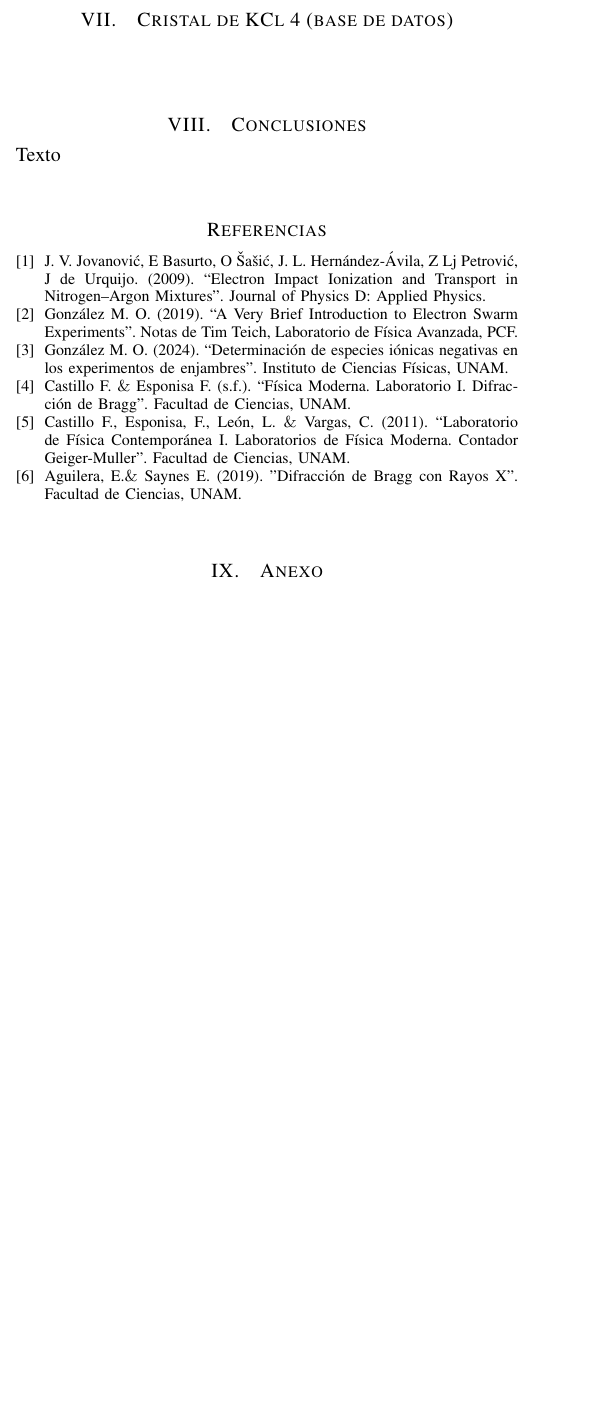
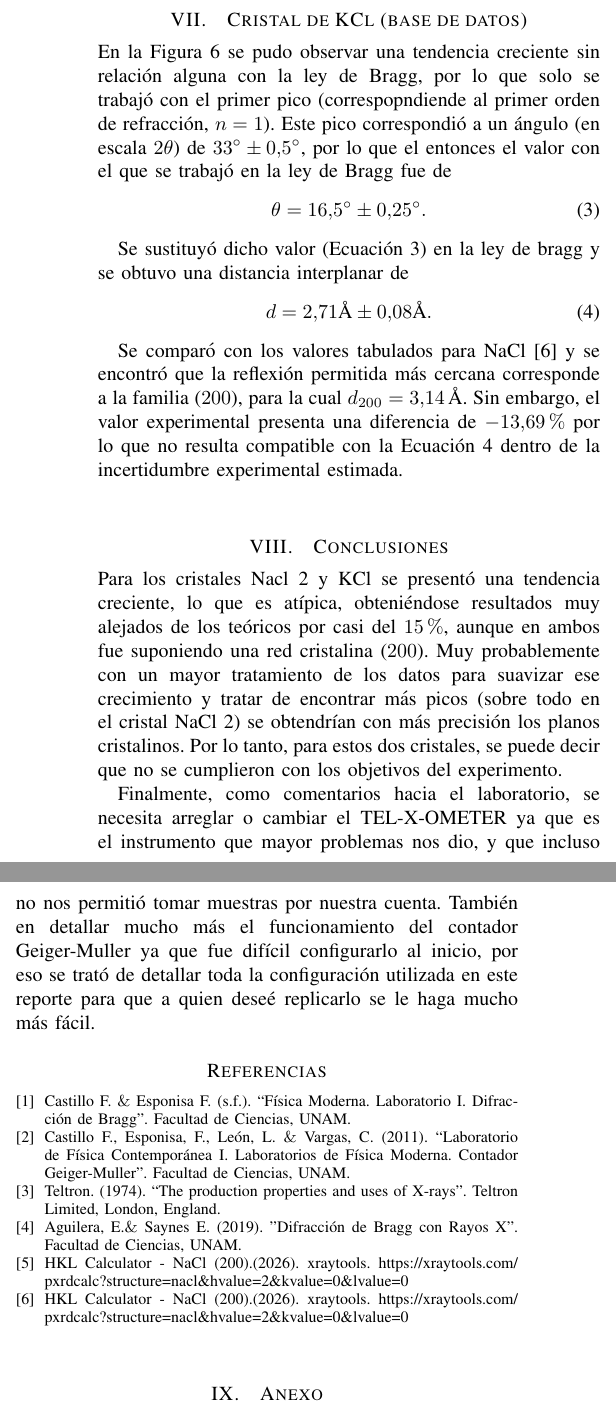
Before and after one commit to Alexi5omg/Labo-Contemporanea-I, a LaTeX paper (P1-Difraccion_Bragg_RayosX/reporte_p1/0_main.tex, which reads P1-Difraccion_Bragg_RayosX/reporte_p1/3_Resultados y Análisis.tex, P1-Difraccion_Bragg_RayosX/reporte_p1/4_Conclusiones.tex, P1-Difraccion_Bragg_RayosX/reporte_p1/5_Bibliografia.tex): part of one column of page 2 of 2 before the commit and two parts of the columns of page 3 of 3 after it, the two joined at a grey line, cut so that both start at the same text, the shorter picture padded with empty space. Compiled offline with pdfLaTeX; a missing font is replaced by an installed copy or a similar font; a LaTeX package or settings file that is missing is left out.

Commit message:
Trabajando reporte P1

```diff
--- a/P1-Difraccion_Bragg_RayosX/reporte_p1/3_Resultados y Análisis.tex
+++ b/P1-Difraccion_Bragg_RayosX/reporte_p1/3_Resultados y Análisis.tex
@@ -9,5 +28,17 @@
 \section{Cristal de NaCl 3 (base de datos)} %%%% ES EL "Cristal 4" EN EL EXCEL
 \noindent
 
-\section{Cristal de KCl 4 (base de datos)} %%%% ES EL "Cristal 3" EN EL EXCEL
-\noindent
+\section{Cristal de KCl (base de datos)} %%%% ES EL "Cristal 3" EN EL EXCEL
+\noindent En la Figura \ref{fig:GRAFICA_CRISTAL-3} se pudo observar una tendencia creciente sin relación alguna con la ley de Bragg, por lo que solo se trabajó con el primer pico (correspopndiende al primer orden de refracción, $n=1$). Este pico correspondió a un ángulo (en escala $2\theta$) de $33^\circ \pm 0.5^\circ$, por lo que el entonces el valor con el que se trabajó en la ley de Bragg fue de
+
+\begin{equation}\label{eq:THETA-CRISTAL-3}
+	\theta = 16.5^\circ \pm 0.25^\circ.
+\end{equation}
+
+Se sustituyó dicho valor (Ecuación \ref{eq:THETA-CRISTAL-3}) en la ley de bragg y se obtuvo una distancia interplanar de
+
+\begin{equation}\label{eq:d-CRISTAL-3}
+	d = 2.71\text{\AA} \pm 0.08\text{\AA}.
+\end{equation}
+
+Se comparó con los valores tabulados para NaCl \cite{KCl-Teorico} y se encontró que la reflexión permitida más cercana corresponde a la familia ($200$), para la cual $d_{200}=3.14\,\text{\AA}$. Sin embargo, el valor experimental presenta una diferencia de $-13.69\%$ por lo que no resulta compatible con la Ecuación \ref{eq:d-CRISTAL-3} dentro de la incertidumbre experimental estimada.
@@ -13,0 +49,3 @@
+	\caption{Conteos promedio registrados con respecto al ángulo de incidencia de rayos x para un cristal de KCl.}
+	\label{fig:GRAFICA_CRISTAL-3}
+\end{figure}
--- a/P1-Difraccion_Bragg_RayosX/reporte_p1/4_Conclusiones.tex
+++ b/P1-Difraccion_Bragg_RayosX/reporte_p1/4_Conclusiones.tex
@@ -1,3 +1,5 @@
 \textcolor{black}{\section{Conclusiones}}
 
-\noindent Texto
+\noindent Para los cristales Nacl 2 y KCl se presentó una tendencia creciente, lo que es atípica, obteniéndose resultados muy alejados de los teóricos por casi del $15\%$, aunque en ambos fue suponiendo una red cristalina ($200$). Muy probablemente con un mayor tratamiento de los datos para suavizar ese crecimiento y tratar de encontrar más picos (sobre todo en el cristal NaCl 2) se obtendrían con más precisión los planos cristalinos. Por lo tanto, para estos dos cristales, se puede decir que no se cumplieron con los objetivos del experimento.
+
+Finalmente, como comentarios hacia el laboratorio, se necesita arreglar o cambiar el TEL-X-OMETER ya que es el instrumento que mayor problemas nos dio, y que incluso no nos permitió tomar muestras por nuestra cuenta. También en detallar mucho más el funcionamiento del contador Geiger-Muller ya que fue difícil configurarlo al inicio, por eso se trató de detallar toda la configuración utilizada en este reporte para que a quien deseé replicarlo se le haga mucho más fácil.
--- a/P1-Difraccion_Bragg_RayosX/reporte_p1/5_Bibliografia.tex
+++ b/P1-Difraccion_Bragg_RayosX/reporte_p1/5_Bibliografia.tex
@@ -1,28 +1,25 @@
 \begin{thebibliography}{3}
 
 %%%%% BIBLIOGRAFÍA DE EJEMPLO, BORRAR EN EL REPORTE FINAL %%%%%
-	\bibitem{Urquijo}
-	J. V. Jovanović, E Basurto, O Šašić, J. L. Hernández-Ávila, Z Lj Petrović, J de Urquijo. (2009). “Electron Impact Ionization
-	and Transport in Nitrogen–Argon Mixtures”. Journal of Physics D: Applied Physics.
 
-	\bibitem{Swarm}
-	González M. O. (2019). “A Very Brief Introduction
-	to Electron Swarm Experiments”. Notas
-	de Tim Teich, Laboratorio de Física Avanzada,
-	PCF.
-
-	\bibitem{Olmo}
-	González M. O. (2024). “Determinación de especies iónicas negativas en los experimentos de enjambres”. Instituto de Ciencias Físicas, UNAM.
 %%%%% TERMINA EL EJEMPLO %%%%%
 
 	\bibitem{Manual_Bragg-rayosx}
 	Castillo F. $\&$ Esponisa F. (s.f.). “Física Moderna. Laboratorio I. Difracción de Bragg”. Facultad de Ciencias, UNAM.
 
-
 	\bibitem{Manual_Geiger-Muller}
 	Castillo F., Esponisa, F., León, L. $\&$ Vargas, C. (2011). “Laboratorio de Física Contemporánea I. Laboratorios de Física Moderna. Contador Geiger-Muller". Facultad de Ciencias, UNAM.
+
+	\bibitem{Manual_TEL-X-OMETER}
+	Teltron. (1974). “The production properties and uses of X-rays". Teltron Limited, London, England.
 
 	\bibitem{Practica_referencia}
 	Aguilera, E.$\&$ Saynes E. (2019). "Difracción de Bragg con Rayos X". Facultad de Ciencias, UNAM.
 
+	\bibitem{NaCl-Teorico}
+	HKL Calculator - NaCl (200).(2026). xraytools. \url{https://xraytools.com/pxrdcalc?structure=nacl&hvalue=2&kvalue=0&lvalue=0}
+
+	\bibitem{KCl-Teorico}
+	HKL Calculator - NaCl (200).(2026). xraytools. \url{https://xraytools.com/pxrdcalc?structure=nacl&hvalue=2&kvalue=0&lvalue=0}
+
 \end{thebibliography}
```
Also changed, not shown: P1-Difraccion_Bragg_RayosX/reporte_p1/2_Procedimiento.tex (+1 -1 lines), P1-Difraccion_Bragg_RayosX/GRAFICA_CRISTAL-1.png (added), P1-Difraccion_Bragg_RayosX/GRAFICA_CRISTAL-3.png (added), P1-Difraccion_Bragg_RayosX/reporte_p1/figs/GRAFICA_CRISTAL-1.png (added), P1-Difraccion_Bragg_RayosX/reporte_p1/figs/GRAFICA_CRISTAL-3.png (added), P1-Difraccion_Bragg_RayosX/reporte_p1/3_Resultados y Análisis.tex (25 more changed lines), 3 other files.
